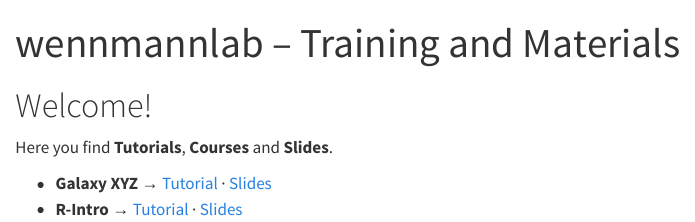
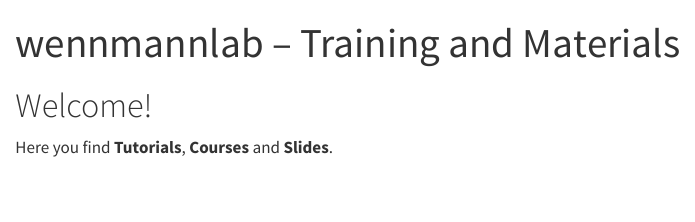
Before and after one commit to wennmannlab/wennmannlab.github.io, a Quarto document (index.qmd): the page in a window 1100 px wide, from its top. Rendered offline with R 4.5, knitr and Pandoc in place of Quarto, with nearby package versions.

Commit message:
Update index.qmd

```diff
--- a/index.qmd
+++ b/index.qmd
@@ -5,6 +5,3 @@ title: "wennmannlab – Training and Materials"
 # Welcome!
 
 Here you find **Tutorials**, **Courses** and **Slides**.
-
-- **Galaxy XYZ** → [Tutorial](tutorials/galaxy-xyz/index.qmd) · [Slides](tutorials/galaxy-xyz/slides.qmd)
-- **R-Intro** → [Tutorial](tutorials/r-intro/index.qmd) · [Slides](tutorials/r-intro/slides.qmd)
```
